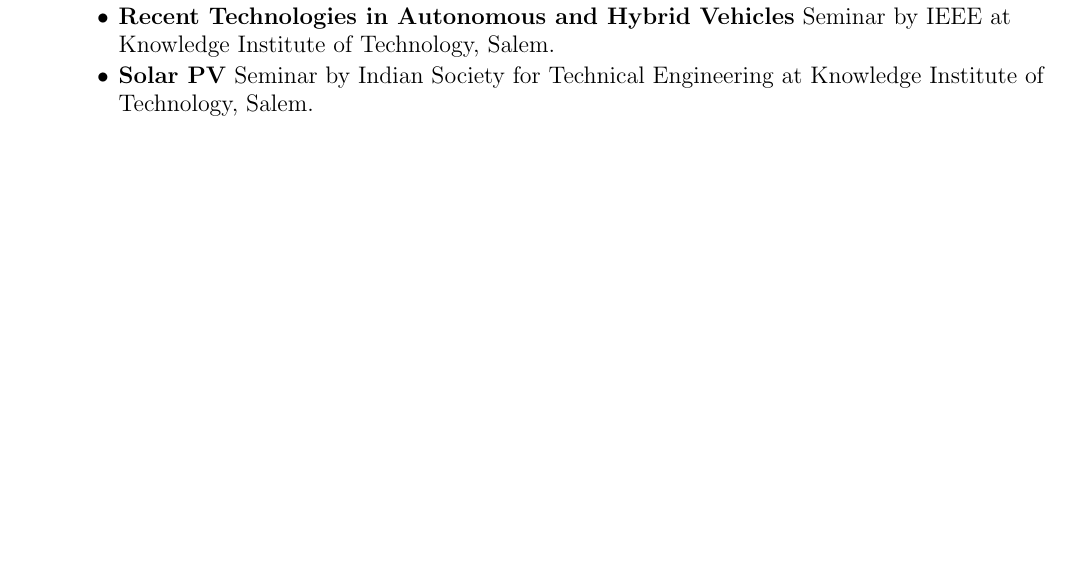
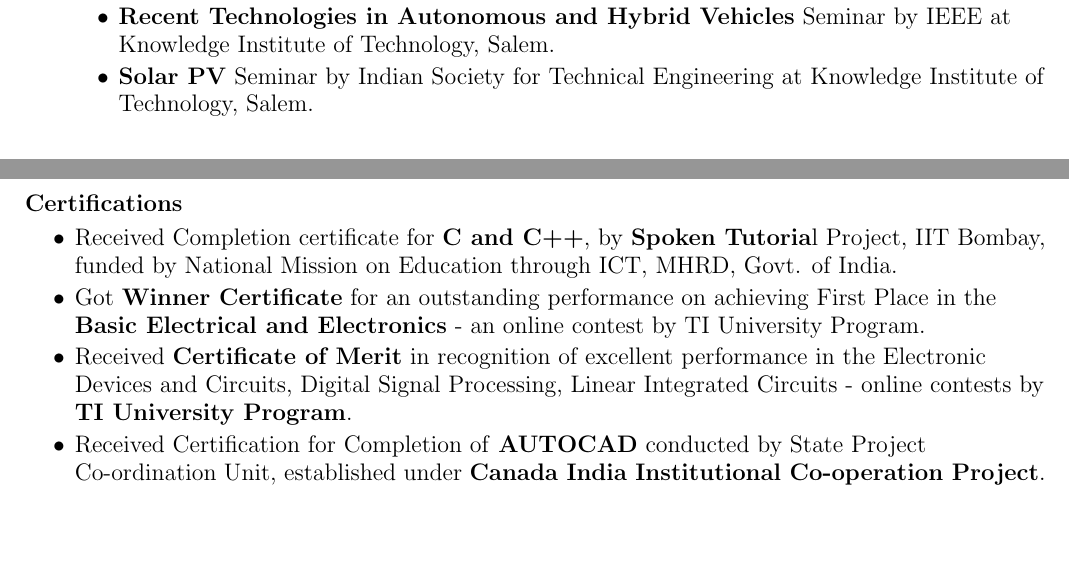
Before and after one commit to smkmahesh5/Maheshkumar_Resume, a LaTeX CV (Maheshkumar_Resume/Maheshkumar_Resume.tex): part of page 2 of 2 before the commit and two parts of pages 2 and 3 of 3 after it, the two joined at a grey line, cut so that both start at the same text, the shorter picture padded with empty space. Compiled offline with pdfLaTeX.

Commit message:
Add files via upload
Details about my Certifications are included.

```diff
--- a/Maheshkumar_Resume/Maheshkumar_Resume.tex
+++ b/Maheshkumar_Resume/Maheshkumar_Resume.tex
@@ -120,5 +120,13 @@
 \end{itemize}
 \end{enumerate}
 
+\textbf{\\*  Certifications}
+\begin{itemize}
+\item Received Completion certificate for \textbf{C and C++}, by \textbf{Spoken Tutoria}l Project, IIT Bombay, funded by National Mission on Education through ICT, MHRD, Govt. of India.
+\item Got \textbf{Winner Certificate} for an outstanding performance on achieving First Place in the \textbf{Basic Electrical and Electronics} - an online contest by TI University Program.
+\item Received \textbf{Certificate of Merit} in recognition of excellent performance in the {Electronic Devices and Circuits, Digital Signal Processing, Linear Integrated Circuits} - online contests by \textbf{TI University Program}.
+\item Received Certification for Completion of \textbf{AUTOCAD} conducted by State Project Co-ordination Unit, established under \textbf{Canada India Institutional Co-operation Project}.
+\end{itemize}
 \end{flushleft}
+
 \end{document}
```
Also changed, not shown: Maheshkumar_Resume/Maheshkumar_Resume.pdf, 1 other file.
